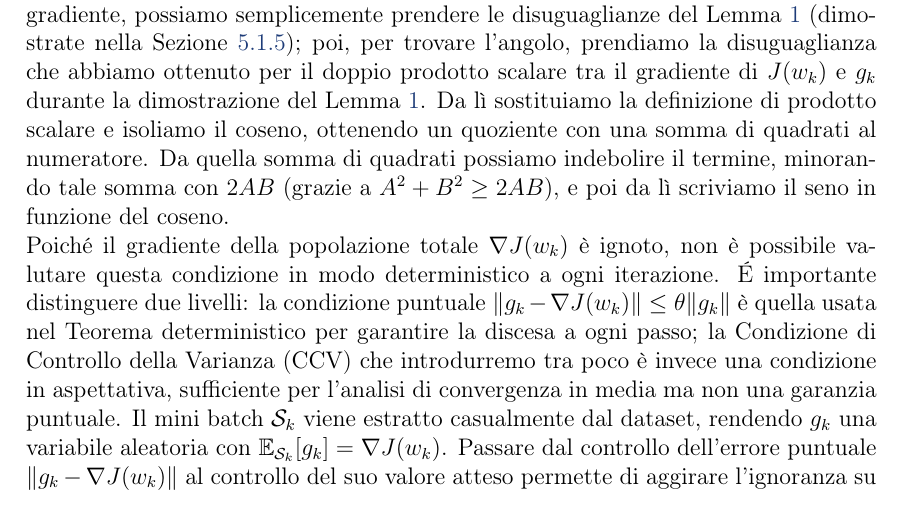
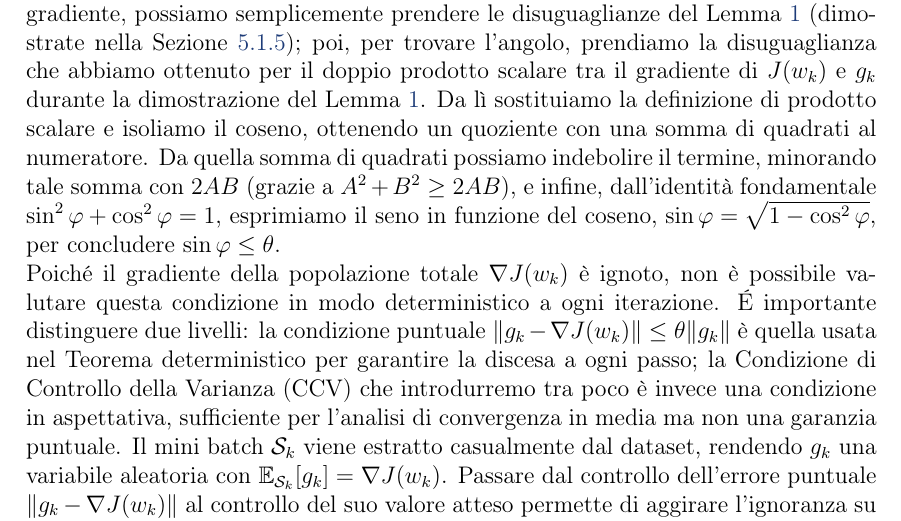
Before and after one commit to Alessandro1040/selezione-dinamica-batch, a LaTeX document (tesi/tesi.tex): part of page 16 of 74, cut so that both start at the same text. The pictures show the PDF file tesi/tesi.pdf that the author committed with the source.

Commit message:
Dimostrazione cono di discesa: identita fondamentale sin^2+cos^2=1 esplicita, sin phi = sqrt(1-cos^2 phi) per concludere sin phi <= theta (74 pp invariati)

```diff
--- a/tesi/tesi.tex
+++ b/tesi/tesi.tex
@@ -745,7 +745,7 @@ esatto $\nabla J(w_k)$, con errore $\|e_k\| = \|g_k - \nabla J(w_k)\| \le
 \end{figure}
 
 \paragraph{Dimostrazione:}\label{sec:cono-dimostrazione}
-Per dimostrare il fatto che $g_k$ debba essere in norma vicino al gradiente, possiamo semplicemente prendere le disuguaglianze del Lemma~\ref{lem:accuratezza} (dimostrate nella Sezione~\ref{sec:convergenza-deterministica}); poi, per trovare l'angolo, prendiamo la disuguaglianza che abbiamo ottenuto per il doppio prodotto scalare tra il gradiente di $J(w_k)$ e $g_k$ durante la dimostrazione del Lemma~\ref{lem:accuratezza}. Da lì sostituiamo la definizione di prodotto scalare e isoliamo il coseno, ottenendo un quoziente con una somma di quadrati al numeratore. Da quella somma di quadrati possiamo indebolire il termine, minorando tale somma con $2AB$ (grazie a $A^2+B^2 \ge 2AB$), e poi da lì scriviamo il seno in funzione del coseno. \newline
+Per dimostrare il fatto che $g_k$ debba essere in norma vicino al gradiente, possiamo semplicemente prendere le disuguaglianze del Lemma~\ref{lem:accuratezza} (dimostrate nella Sezione~\ref{sec:convergenza-deterministica}); poi, per trovare l'angolo, prendiamo la disuguaglianza che abbiamo ottenuto per il doppio prodotto scalare tra il gradiente di $J(w_k)$ e $g_k$ durante la dimostrazione del Lemma~\ref{lem:accuratezza}. Da lì sostituiamo la definizione di prodotto scalare e isoliamo il coseno, ottenendo un quoziente con una somma di quadrati al numeratore. Da quella somma di quadrati possiamo indebolire il termine, minorando tale somma con $2AB$ (grazie a $A^2+B^2 \ge 2AB$), e infine, dall'identità fondamentale $\sin^2\varphi+\cos^2\varphi=1$, esprimiamo il seno in funzione del coseno, $\sin\varphi=\sqrt{1-\cos^2\varphi}$, per concludere $\sin\varphi \le \theta$. \newline
 Poich\'e il gradiente della popolazione totale $\nabla J(w_k)$ \`e ignoto, non \`e possibile valutare questa condizione in modo deterministico a ogni iterazione. \'E importante distinguere due livelli: la condizione puntuale $\|g_k - \nabla J(w_k)\| \le \theta\|g_k\|$ \`e quella usata nel Teorema deterministico per garantire la discesa a ogni passo; la Condizione di Controllo della Varianza (CCV) che introdurremo tra poco \`e invece una condizione in aspettativa, sufficiente per l'analisi di convergenza in media ma non una garanzia puntuale. Il mini batch $\mathcal{S}_k$ viene estratto casualmente dal dataset, rendendo $g_k$ una variabile aleatoria con $\E_{\mathcal{S}_k}[g_k] = \nabla J(w_k)$. Passare dal controllo dell'errore puntuale $\|g_k - \nabla J(w_k)\|$ al controllo del suo valore atteso permette di aggirare l'ignoranza su $\nabla J(w_k)$:
 \begin{align*}
 \mathbb{E}_{\mathcal{S}_k}\left[\|g_k - \mathbb{E}_{\mathcal{S}_k}[g_k]\|_2^2\right]
```
Also changed, not shown: README.md, tesi/tesi.pdf, 1 other file.
